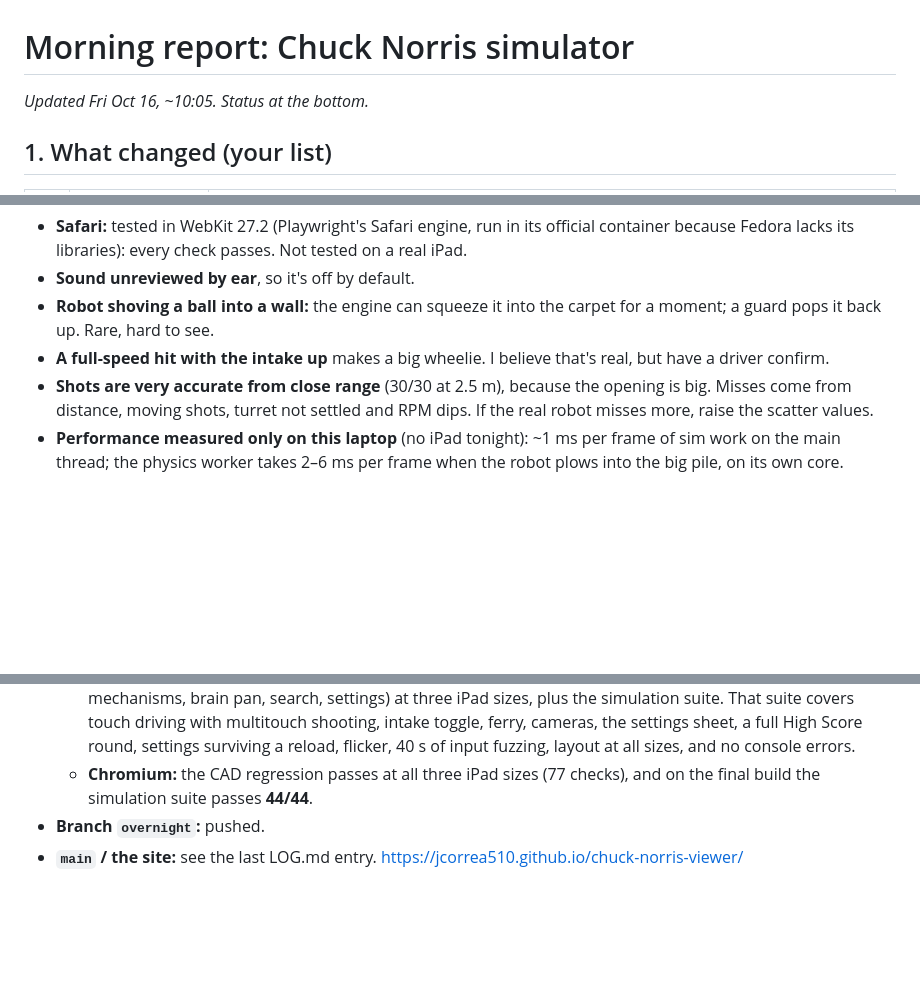
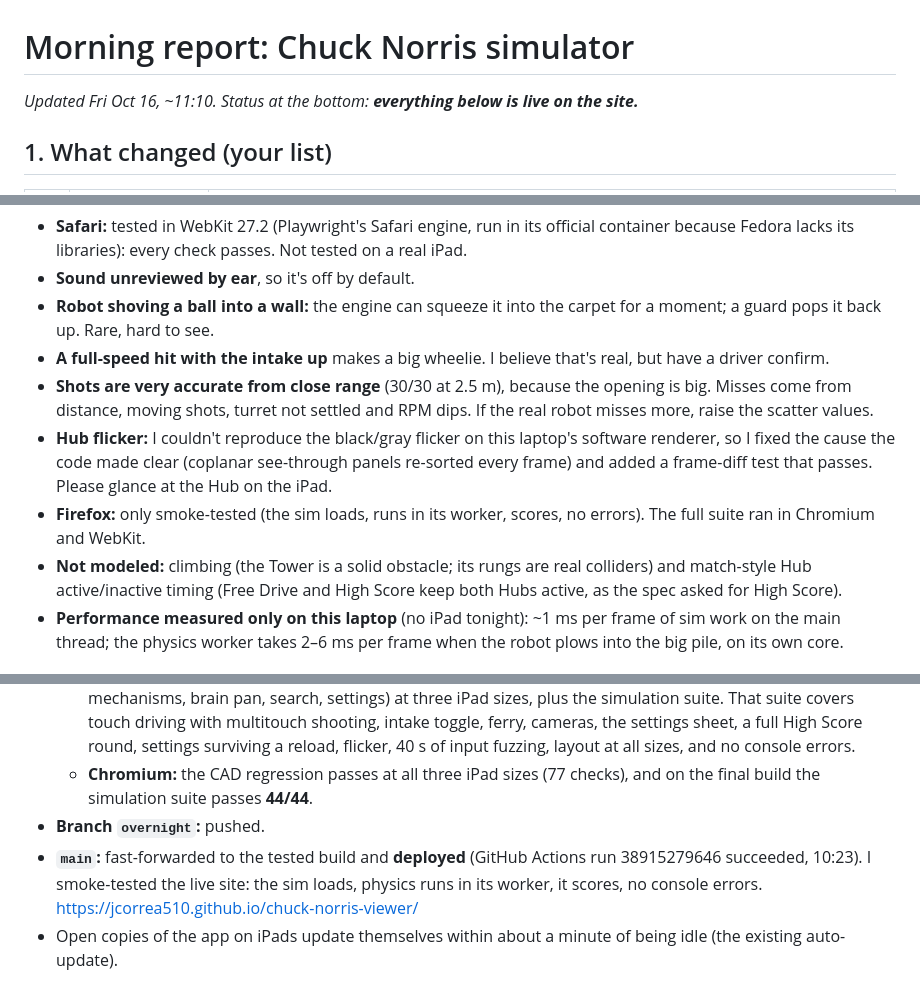
Before and after one commit to jcorrea510/chuck-norris-viewer, a Markdown page: overnight/MORNING.md, 3 parts joined by grey strips. GitHub-like rendering; blank space fills up the shorter version.

```diff
--- a/overnight/MORNING.md
+++ b/overnight/MORNING.md
@@ -1,6 +1,6 @@
 # Morning report: Chuck Norris simulator
 
-*Updated Fri Oct 16, ~10:05. Status at the bottom.*
+*Updated Fri Oct 16, ~11:10. Status at the bottom: **everything below is live on the site.***
 
 ## 1. What changed (your list)
 
@@ -91,6 +91,9 @@ All 17 are in [DECISIONS.md](DECISIONS.md). The top five:
 - **Robot shoving a ball into a wall:** the engine can squeeze it into the carpet for a moment; a guard pops it back up. Rare, hard to see.
 - **A full-speed hit with the intake up** makes a big wheelie. I believe that's real, but have a driver confirm.
 - **Shots are very accurate from close range** (30/30 at 2.5 m), because the opening is big. Misses come from distance, moving shots, turret not settled and RPM dips. If the real robot misses more, raise the scatter values.
+- **Hub flicker:** I couldn't reproduce the black/gray flicker on this laptop's software renderer, so I fixed the cause the code made clear (coplanar see-through panels re-sorted every frame) and added a frame-diff test that passes. Please glance at the Hub on the iPad.
+- **Firefox:** only smoke-tested (the sim loads, runs in its worker, scores, no errors). The full suite ran in Chromium and WebKit.
+- **Not modeled:** climbing (the Tower is a solid obstacle; its rungs are real colliders) and match-style Hub active/inactive timing (Free Drive and High Score keep both Hubs active, as the spec asked for High Score).
 - **Performance measured only on this laptop** (no iPad tonight): ~1 ms per frame of sim work on the main thread; the physics worker takes 2–6 ms per frame when the robot plows into the big pile, on its own core.
 
 ## 7. Status
@@ -101,4 +104,5 @@ All 17 are in [DECISIONS.md](DECISIONS.md). The top five:
   - **WebKit:** **110/110 pass**: the CAD regression (subsystem focus, part taps, double-tap hide, explode, mechanisms, brain pan, search, settings) at three iPad sizes, plus the simulation suite. That suite covers touch driving with multitouch shooting, intake toggle, ferry, cameras, the settings sheet, a full High Score round, settings surviving a reload, flicker, 40 s of input fuzzing, layout at all sizes, and no console errors.
   - **Chromium:** the CAD regression passes at all three iPad sizes (77 checks), and on the final build the simulation suite passes **44/44**.
 - **Branch `overnight`:** pushed.
-- **`main` / the site:** see the last LOG.md entry. https://jcorrea510.github.io/chuck-norris-viewer/
+- **`main`:** fast-forwarded to the tested build and **deployed** (GitHub Actions run 38915279646 succeeded, 10:23). I smoke-tested the live site: the sim loads, physics runs in its worker, it scores, no console errors. https://jcorrea510.github.io/chuck-norris-viewer/
+- Open copies of the app on iPads update themselves within about a minute of being idle (the existing auto-update).
```
Also changed, not shown: overnight/BACKLOG.md (+49 -32 lines).
